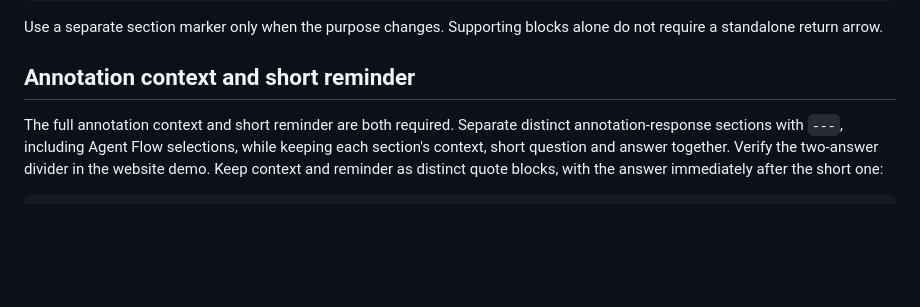
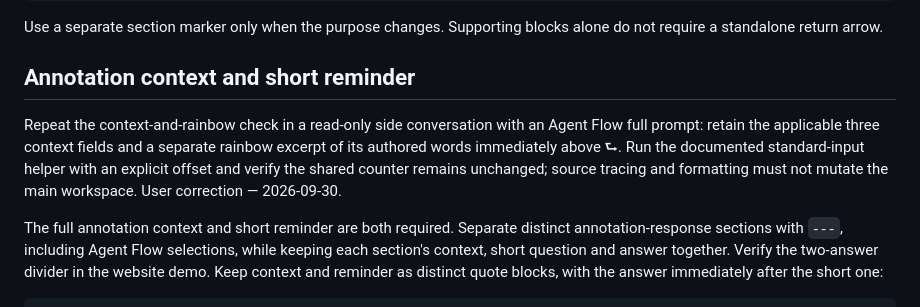
Before and after one commit to EthanSK/response-preferences, a Markdown page: references/verification.md, the part around the change. Drawn GitHub-style; blank space fills up the shorter version.

````diff
--- a/references/verification.md
+++ b/references/verification.md
@@ -70,6 +70,8 @@ Use a separate section marker only when the purpose changes. Supporting blocks a
 
 ## Annotation context and short reminder
 
+Repeat the context-and-rainbow check in a read-only side conversation with an Agent Flow full prompt: retain the applicable three context fields and a separate rainbow excerpt of its authored words immediately above ⮑. Run the documented standard-input helper with an explicit offset and verify the shared counter remains unchanged; source tracing and formatting must not mutate the main workspace. User correction — 2026-09-30.
+
 The full annotation context and short reminder are both required. Separate distinct annotation-response sections with `---`, including Agent Flow selections, while keeping each section's context, short question and answer together. Verify the two-answer divider in the website demo. Keep context and reminder as distinct quote blocks, with the answer immediately after the short one:
 
 ```markdown
````
Also changed, not shown: README.md (+1 -1 lines).
